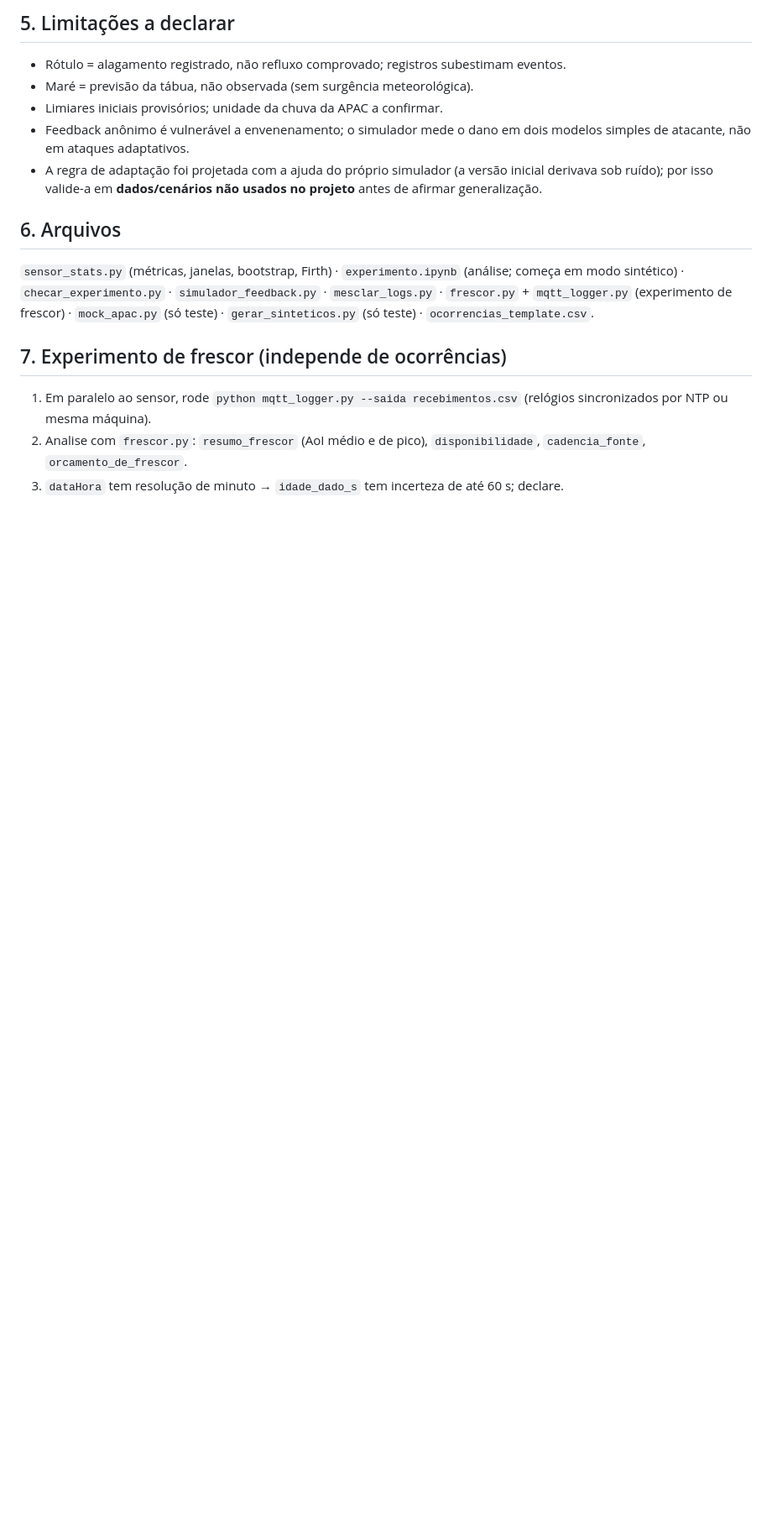
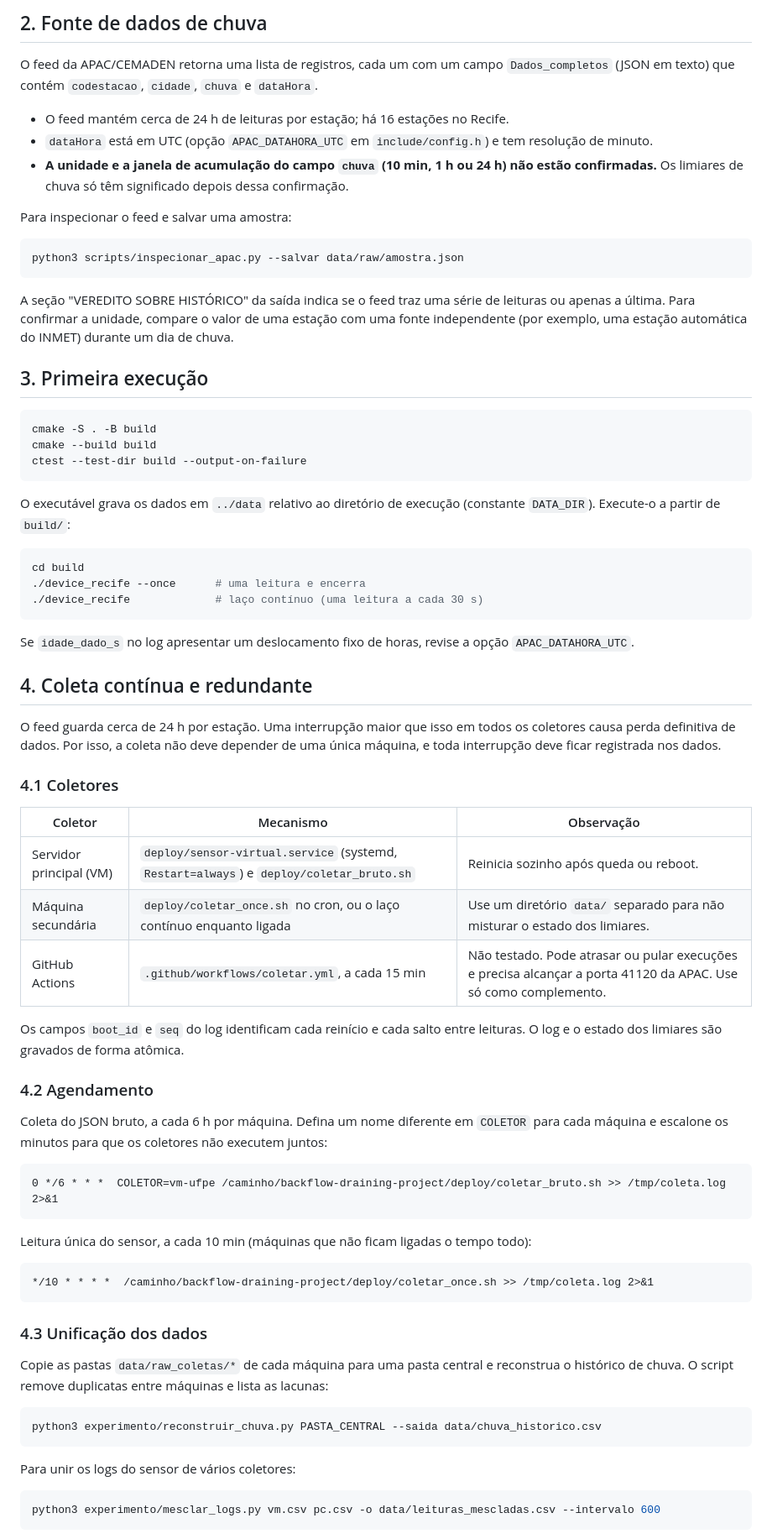
Before and after one commit to davisouzaluna/backflow-draining-project, a Markdown page: experimento/README_PROTOCOLO.md, the part around one of its changes. Shown at 84% size. Rendered like a GitHub page; blank space fills up the shorter version.

````diff
--- a/experimento/README_PROTOCOLO.md
+++ b/experimento/README_PROTOCOLO.md
@@ -42,15 +36,77 @@ Rode: `python checar_experimento.py --log ../data/leituras_log.csv --tabua ../da
 
-## 5. Limitações a declarar
-- Rótulo = alagamento registrado, não refluxo comprovado; registros subestimam eventos.
-- Maré = previsão da tábua, não observada (sem surgência meteorológica).
-- Limiares iniciais provisórios; unidade da chuva da APAC a confirmar.
-- Feedback anônimo é vulnerável a envenenamento; o simulador mede o dano em dois modelos simples de atacante, não em ataques adaptativos.
-- A regra de adaptação foi projetada com a ajuda do próprio simulador (a versão inicial derivava sob ruído); por isso valide-a em **dados/cenários não usados no projeto** antes de afirmar generalização.
+## 2. Fonte de dados de chuva
 
-## 6. Arquivos
-`sensor_stats.py` (métricas, janelas, bootstrap, Firth) · `experimento.ipynb` (análise; começa em modo sintético) · `checar_experimento.py` · `simulador_feedback.py` · `mesclar_logs.py` · `frescor.py` + `mqtt_logger.py` (experimento de frescor) · `mock_apac.py` (só teste) · `gerar_sinteticos.py` (só teste) · `ocorrencias_template.csv`.
+O feed da APAC/CEMADEN retorna uma lista de registros, cada um com um campo `Dados_completos` (JSON em texto) que contém `codestacao`, `cidade`, `chuva` e `dataHora`.
 
-## 7. Experimento de frescor (independe de ocorrências)
-1. Em paralelo ao sensor, rode `python mqtt_logger.py --saida recebimentos.csv` (relógios sincronizados por NTP ou mesma máquina).
-2. Analise com `frescor.py`: `resumo_frescor` (AoI médio e de pico), `disponibilidade`, `cadencia_fonte`, `orcamento_de_frescor`.
-3. `dataHora` tem resolução de minuto → `idade_dado_s` tem incerteza de até 60 s; declare.
+- O feed mantém cerca de 24 h de leituras por estação; há 16 estações no Recife.
+- `dataHora` está em UTC (opção `APAC_DATAHORA_UTC` em `include/config.h`) e tem resolução de minuto.
+- **A unidade e a janela de acumulação do campo `chuva` (10 min, 1 h ou 24 h) não estão confirmadas.** Os limiares de chuva só têm significado depois dessa confirmação.
+
+Para inspecionar o feed e salvar uma amostra:
+
+```bash
+python3 scripts/inspecionar_apac.py --salvar data/raw/amostra.json
+```
+
+A seção "VEREDITO SOBRE HISTÓRICO" da saída indica se o feed traz uma série de leituras ou apenas a última. Para confirmar a unidade, compare o valor de uma estação com uma fonte independente (por exemplo, uma estação automática do INMET) durante um dia de chuva.
+
+## 3. Primeira execução
+
+```bash
+cmake -S . -B build
+cmake --build build
+ctest --test-dir build --output-on-failure
+```
+
+O executável grava os dados em `../data` relativo ao diretório de execução (constante `DATA_DIR`). Execute-o a partir de `build/`:
+
+```bash
+cd build
+./device_recife --once      # uma leitura e encerra
+./device_recife             # laço contínuo (uma leitura a cada 30 s)
+```
+
+Se `idade_dado_s` no log apresentar um deslocamento fixo de horas, revise a opção `APAC_DATAHORA_UTC`.
+
+## 4. Coleta contínua e redundante
+
+O feed guarda cerca de 24 h por estação. Uma interrupção maior que isso em todos os coletores causa perda definitiva de dados. Por isso, a coleta não deve depender de uma única máquina, e toda interrupção deve ficar registrada nos dados.
+
+### 4.1 Coletores
+
+| Coletor | Mecanismo | Observação |
+|---|---|---|
+| Servidor principal (VM) | `deploy/sensor-virtual.service` (systemd, `Restart=always`) e `deploy/coletar_bruto.sh` | Reinicia sozinho após queda ou reboot. |
+| Máquina secundária | `deploy/coletar_once.sh` no cron, ou o laço contínuo enquanto ligada | Use um diretório `data/` separado para não misturar o estado dos limiares. |
+| GitHub Actions | `.github/workflows/coletar.yml`, a cada 15 min | Não testado. Pode atrasar ou pular execuções e precisa alcançar a porta 41120 da APAC. Use só como complemento. |
+
+Os campos `boot_id` e `seq` do log identificam cada reinício e cada salto entre leituras. O log e o estado dos limiares são gravados de forma atômica.
+
+### 4.2 Agendamento
+
+Coleta do JSON bruto, a cada 6 h por máquina. Defina um nome diferente em `COLETOR` para cada máquina e escalone os minutos para que os coletores não executem juntos:
+
+```cron
+0 */6 * * *  COLETOR=vm-ufpe /caminho/backflow-draining-project/deploy/coletar_bruto.sh >> /tmp/coleta.log 2>&1
+```
+
+Leitura única do sensor, a cada 10 min (máquinas que não ficam ligadas o tempo todo):
+
+```cron
+*/10 * * * *  /caminho/backflow-draining-project/deploy/coletar_once.sh >> /tmp/coleta.log 2>&1
+```
+
+### 4.3 Unificação dos dados
+
+Copie as pastas `data/raw_coletas/*` de cada máquina para uma pasta central e reconstrua o histórico de chuva. O script remove duplicatas entre máquinas e lista as lacunas:
+
+```bash
+python3 experimento/reconstruir_chuva.py PASTA_CENTRAL --saida data/chuva_historico.csv
+```
+
+Para unir os logs do sensor de vários coletores:
+
+```bash
+python3 experimento/mesclar_logs.py vm.csv pc.csv -o data/leituras_mescladas.csv --intervalo 600
+```
+
````
Also changed, not shown: other parts of experimento/README_PROTOCOLO.md (+148 -33 lines), README.md (+2 -1 lines).
